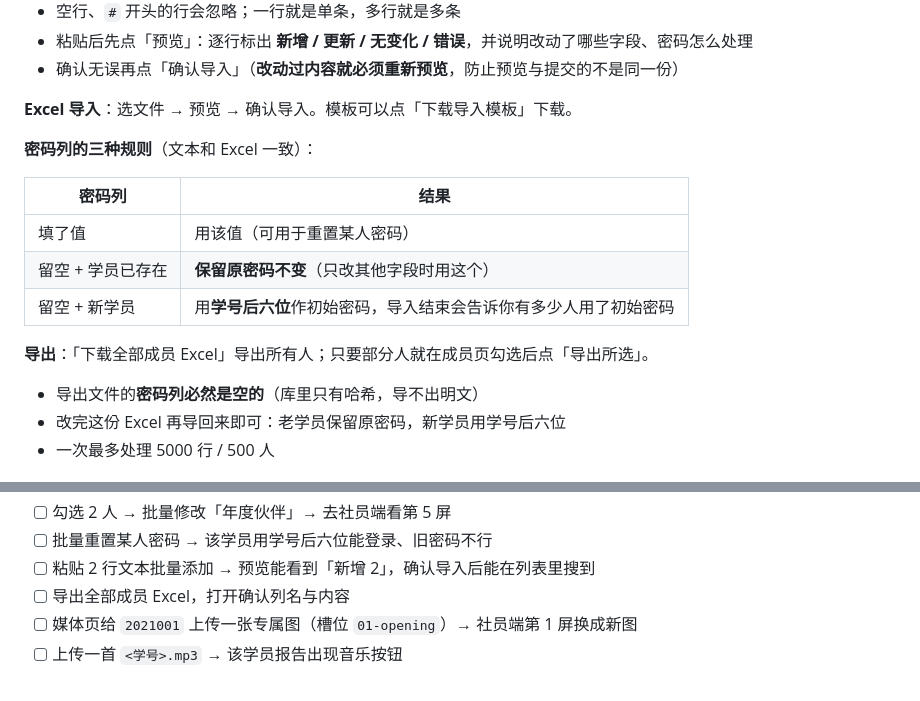
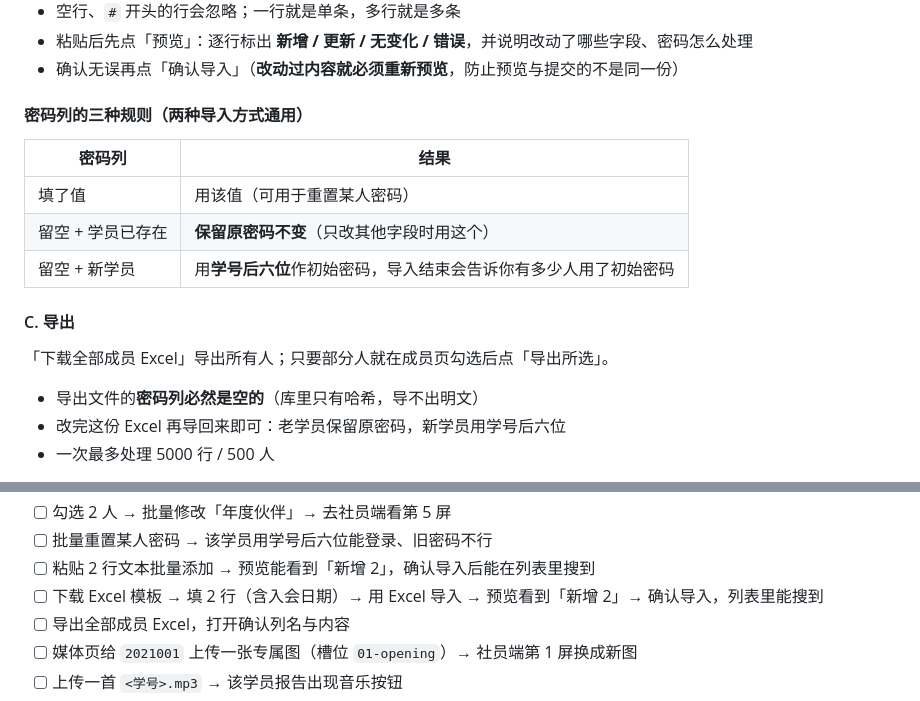
Before and after one commit to devsong42/annualGrowthReport, a Markdown page: docs/使用说明.md, 2 parts joined by grey strips. Drawn GitHub-style.

```diff
--- a/docs/使用说明.md
+++ b/docs/使用说明.md
@@ -171,9 +204,7 @@ printf '你的新密码\n' | docker compose exec -T app node scripts/set-admin.j
 - 粘贴后先点「预览」：逐行标出 **新增 / 更新 / 无变化 / 错误**，并说明改动了哪些字段、密码怎么处理
 - 确认无误再点「确认导入」（**改动过内容就必须重新预览**，防止预览与提交的不是同一份）
 
-**Excel 导入**：选文件 → 预览 → 确认导入。模板可以点「下载导入模板」下载。
-
-**密码列的三种规则**（文本和 Excel 一致）：
+#### 密码列的三种规则（两种导入方式通用）
 
 | 密码列 | 结果 |
 |---|---|
@@ -181,7 +212,9 @@ printf '你的新密码\n' | docker compose exec -T app node scripts/set-admin.j
 | 留空 + 学员已存在 | **保留原密码不变**（只改其他字段时用这个） |
 | 留空 + 新学员 | 用**学号后六位**作初始密码，导入结束会告诉你有多少人用了初始密码 |
 
-**导出**：「下载全部成员 Excel」导出所有人；只要部分人就在成员页勾选后点「导出所选」。
+#### C. 导出
+
+「下载全部成员 Excel」导出所有人；只要部分人就在成员页勾选后点「导出所选」。
 
 - 导出文件的**密码列必然是空的**（库里只有哈希，导不出明文）
 - 改完这份 Excel 再导回来即可：老学员保留原密码，新学员用学号后六位
@@ -282,6 +315,7 @@ printf '你的新密码\n' | docker compose exec -T app node scripts/set-admin.j
 - [ ] 勾选 2 人 → 批量修改「年度伙伴」→ 去社员端看第 5 屏
 - [ ] 批量重置某人密码 → 该学员用学号后六位能登录、旧密码不行
 - [ ] 粘贴 2 行文本批量添加 → 预览能看到「新增 2」，确认导入后能在列表里搜到
+- [ ] 下载 Excel 模板 → 填 2 行（含入会日期）→ 用 Excel 导入 → 预览看到「新增 2」→ 确认导入，列表里能搜到
 - [ ] 导出全部成员 Excel，打开确认列名与内容
 - [ ] 媒体页给 `2021001` 上传一张专属图（槽位 `01-opening`）→ 社员端第 1 屏换成新图
 - [ ] 上传一首 `<学号>.mp3` → 该学员报告出现音乐按钮
```
Also changed, not shown: other parts of docs/使用说明.md (+34 -1 lines).
